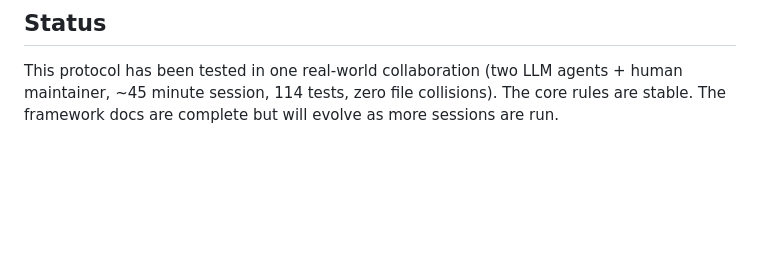
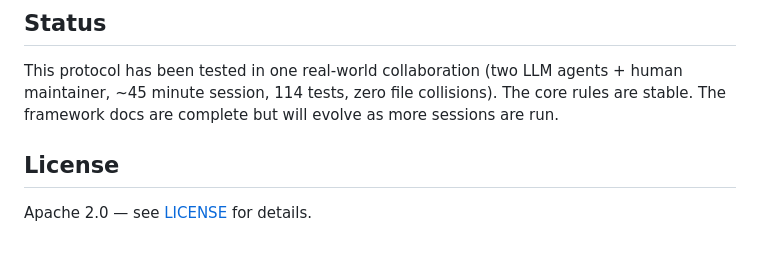
Before and after one commit to snapsynapse/turnfile, a Markdown page: README.md, the part around the change. Rendered like a GitHub page; blank space fills up the shorter version.

Commit message:
Add license section to README
The pre-push audit caught that README referenced Apache 2.0 nowhere
despite LICENSE and CONTRIBUTING both specifying it.

Co-Authored-By: Claude Opus 4.6 <noreply@anthropic.com>

```diff
--- a/README.md
+++ b/README.md
@@ -80,3 +80,7 @@ These principles emerged from real collaboration sessions and are encoded throug
 ## Status
 
 This protocol has been tested in one real-world collaboration (two LLM agents + human maintainer, ~45 minute session, 114 tests, zero file collisions). The core rules are stable. The framework docs are complete but will evolve as more sessions are run.
+
+## License
+
+Apache 2.0 — see [LICENSE](LICENSE) for details.
```
